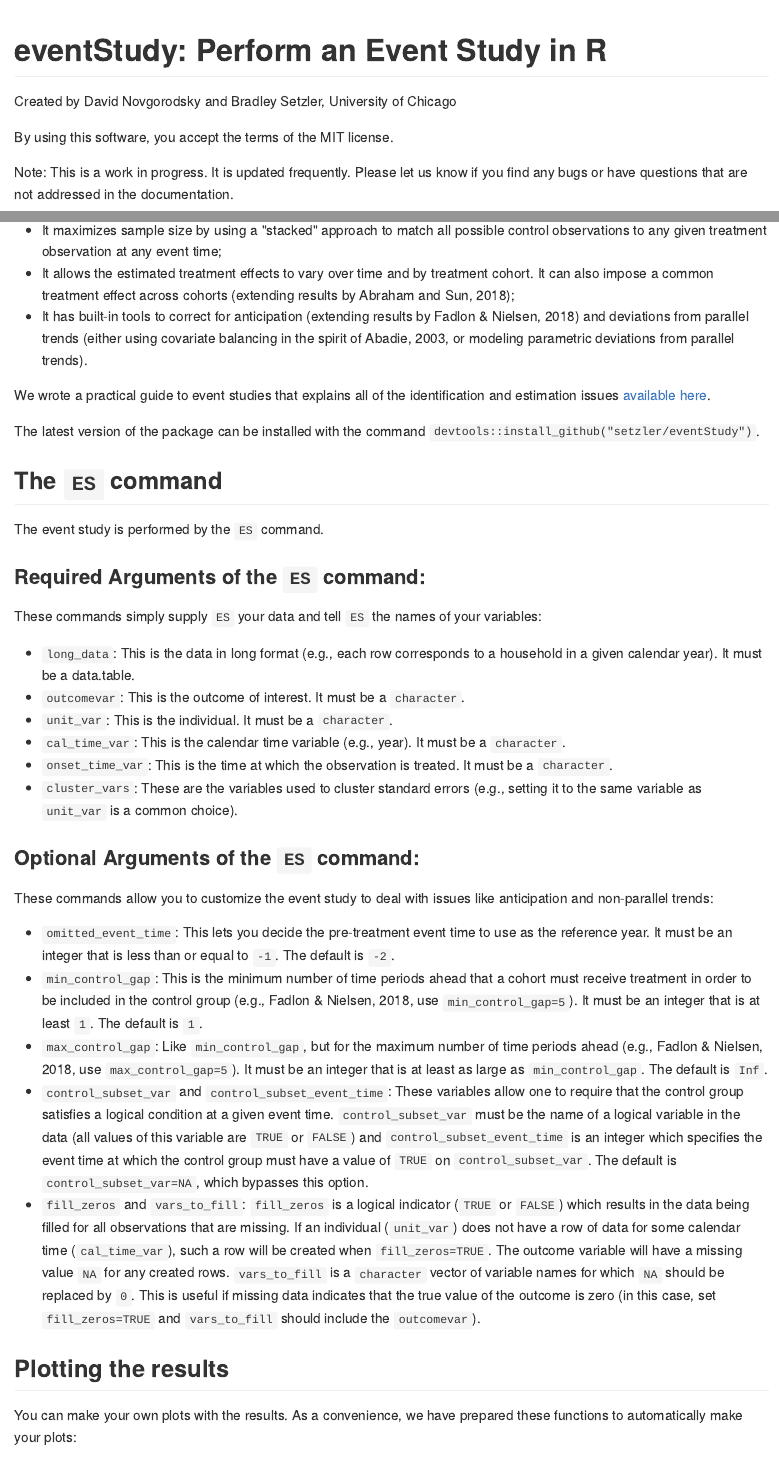
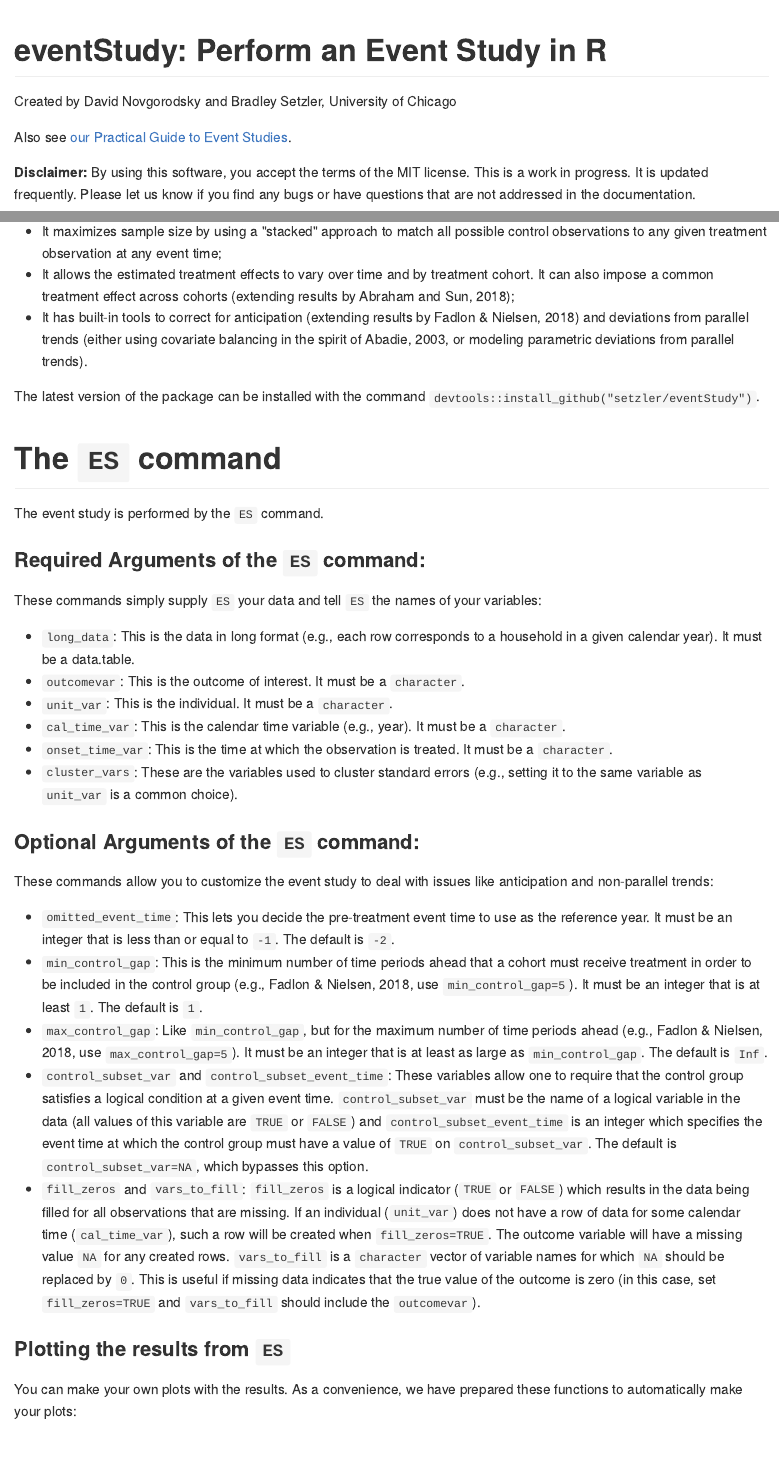
Before and after one commit to setzler/eventStudy, an R Markdown document (README.Rmd): the page in a window 1100 px wide, from its top, and a second part further down, joined at a grey line. The pictures show the output file README.md that the author committed with the source, drawn offline in the style of GitHub; long lines of code are wrapped.

Commit message:
Minor README updates

```diff
--- a/README.Rmd
+++ b/README.Rmd
@@ -10,9 +10,9 @@
 
 Created by David Novgorodsky and Bradley Setzler, University of Chicago
 
-By using this software, you accept the terms of the MIT license.
+Also see [our Practical Guide to Event Studies](https://github.com/setzler/eventStudy/blob/master/guide/event_study_guide.pdf).
 
-Note: This is a work in progress. It is updated frequently. Please let us know if you find any bugs or have questions that are not addressed in the documentation.
+**Disclaimer:** By using this software, you accept the terms of the MIT license. This is a work in progress. It is updated frequently. Please let us know if you find any bugs or have questions that are not addressed in the documentation.
 
 
 
@@ -24,12 +24,12 @@
 - It allows the estimated treatment effects to vary over time and by treatment cohort. It can also impose a common treatment effect across cohorts (extending results by Abraham and Sun, 2018);
 - It has built-in tools to correct for anticipation (extending results by Fadlon & Nielsen, 2018) and deviations from parallel trends (either using covariate balancing in the spirit of Abadie, 2003, or modeling parametric deviations from parallel trends).
 
-We wrote a practical guide to event studies that explains all of the identification and estimation issues [available here](https://github.com/setzler/eventStudy/blob/master/guide/event_study_guide.pdf).
+
 
 
 The latest version of the package can be installed with the command `devtools::install_github("setzler/eventStudy")`.
 
-## The `ES` command
+# The `ES` command
 
 The event study is performed by the `ES` command.
 
@@ -55,7 +55,7 @@
 - `fill_zeros` and `vars_to_fill`: `fill_zeros` is a logical indicator (`TRUE` or `FALSE`) which results in the data being filled for all observations that are missing. If an individual (`unit_var`) does not have a row of data for some calendar time (`cal_time_var`), such a row will be created when `fill_zeros=TRUE`. The outcome variable will have a missing value `NA` for any created rows. `vars_to_fill` is a `character` vector of variable names for which `NA` should be replaced by `0`. This is useful if missing data indicates that the true value of the outcome is zero (in this case, set `fill_zeros=TRUE` and `vars_to_fill` should include the `outcomevar`).
 
 
-## Plotting the results
+### Plotting the results from `ES`
 
 You can make your own plots with the results. As a convenience, we have prepared these functions to automatically make your plots:
 
```
Also changed, not shown: README.md, README.Rmd (6 more changed lines), 3 other files.
